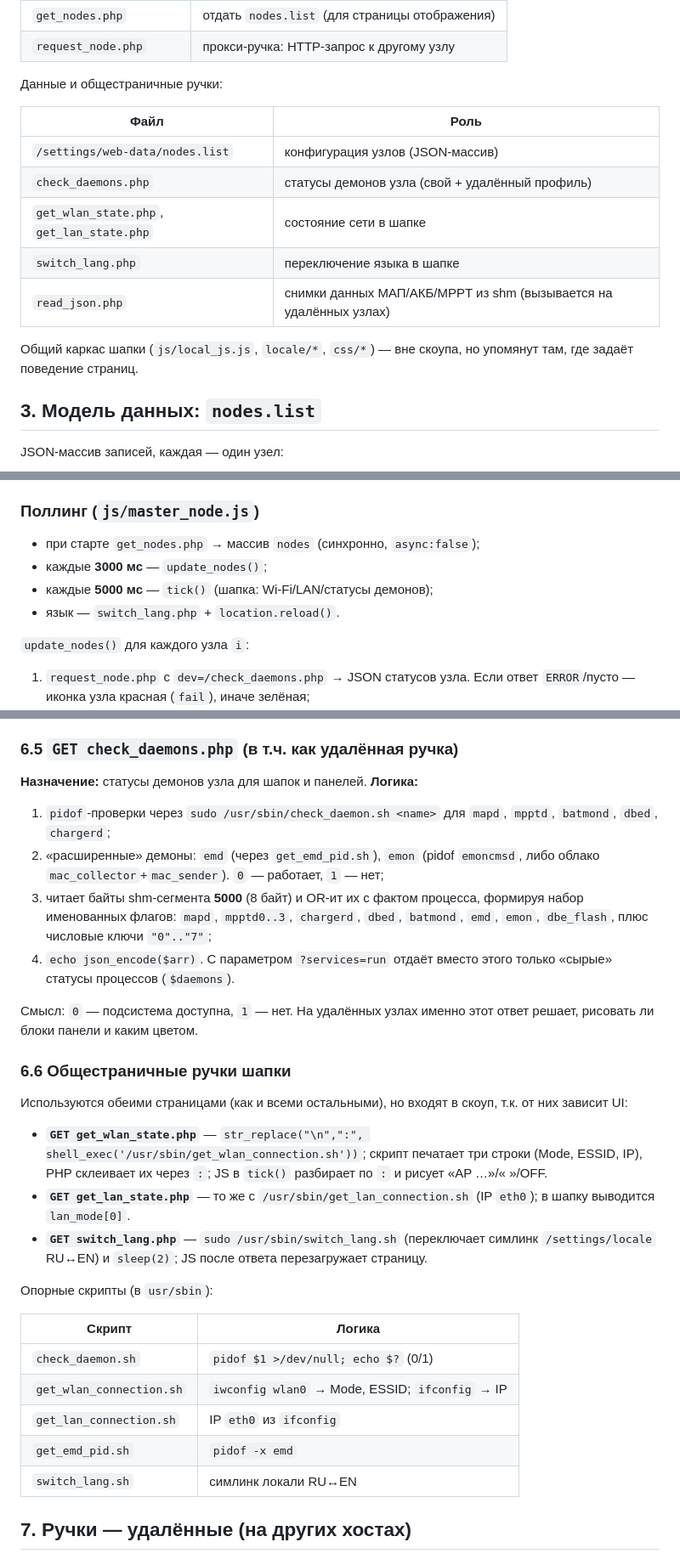
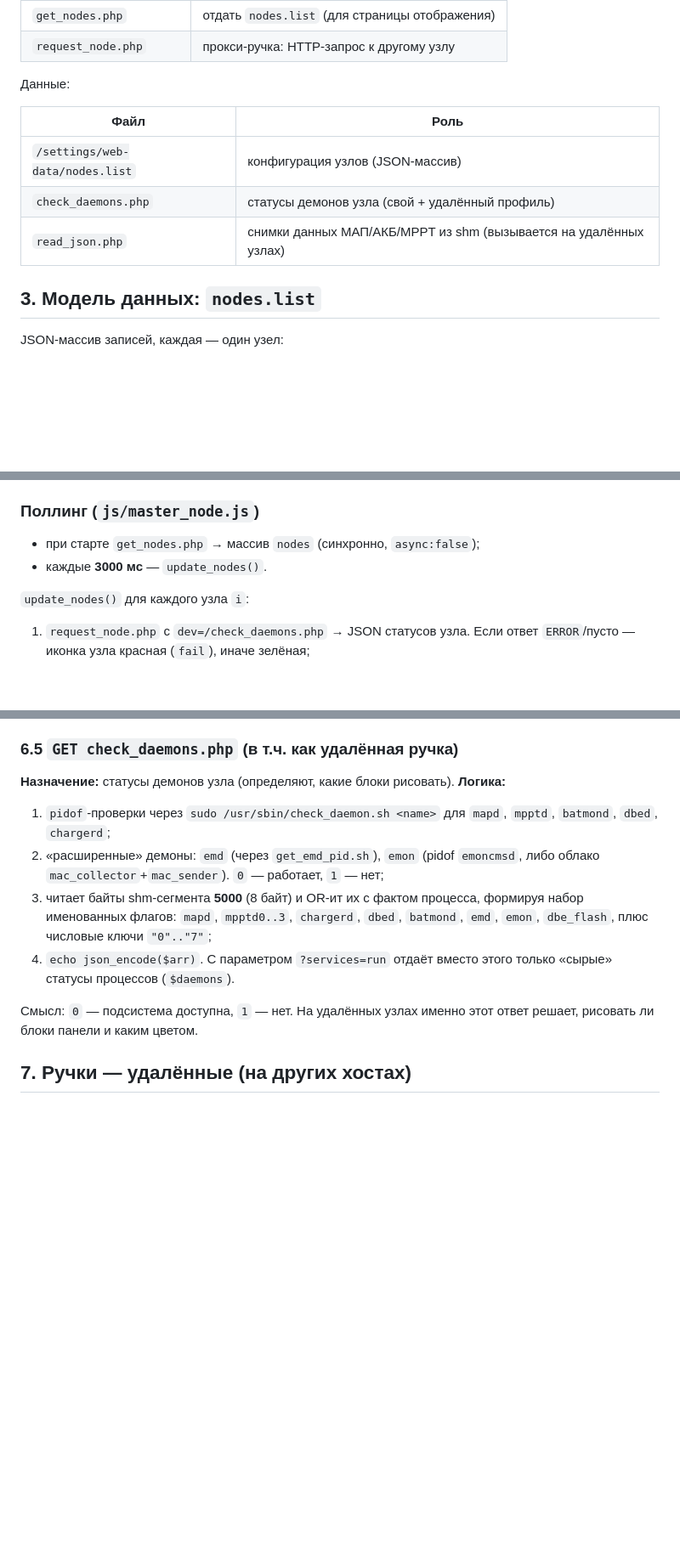
Before and after one commit to galiy/malina-26, a Markdown page: docs/legacy/master-node.md, 3 parts joined by grey strips. Shown at 85% size. Rendered like a GitHub page; blank space fills up the shorter version.

```diff
--- a/docs/legacy/master-node.md
+++ b/docs/legacy/master-node.md
@@ -38,18 +38,13 @@
 | `get_nodes.php` | отдать `nodes.list` (для страницы отображения) |
 | `request_node.php` | прокси-ручка: HTTP-запрос к другому узлу |
 
-Данные и общестраничные ручки:
+Данные:
 
 | Файл | Роль |
 |---|---|
 | `/settings/web-data/nodes.list` | конфигурация узлов (JSON-массив) |
 | `check_daemons.php` | статусы демонов узла (свой + удалённый профиль) |
-| `get_wlan_state.php`, `get_lan_state.php` | состояние сети в шапке |
-| `switch_lang.php` | переключение языка в шапке |
 | `read_json.php` | снимки данных МАП/АКБ/MPPT из shm (вызывается на удалённых узлах) |
-
-Общий каркас шапки (`js/local_js.js`, `locale/*`, `css/*`) — вне скоупа, но
-упомянут там, где задаёт поведение страниц.
 
 ## 3. Модель данных: `nodes.list`
 
@@ -93,9 +88,7 @@ JSON-массив записей, каждая — один узел:
 ### Поллинг (`js/master_node.js`)
 
 - при старте `get_nodes.php` → массив `nodes` (синхронно, `async:false`);
-- каждые **3000 мс** — `update_nodes()`;
-- каждые **5000 мс** — `tick()` (шапка: Wi‑Fi/LAN/статусы демонов);
-- язык — `switch_lang.php` + `location.reload()`.
+- каждые **3000 мс** — `update_nodes()`.
 
 `update_nodes()` для каждого узла `i`:
 
@@ -198,7 +190,7 @@ PHP-страница рендерит форму-заготовку: конте
 
 ### 6.5 `GET check_daemons.php` (в т.ч. как удалённая ручка)
 
-**Назначение:** статусы демонов узла для шапок и панелей.
+**Назначение:** статусы демонов узла (определяют, какие блоки рисовать).
 **Логика:**
 
 1. `pidof`-проверки через `sudo /usr/sbin/check_daemon.sh <name>` для
@@ -213,30 +205,6 @@ PHP-страница рендерит форму-заготовку: конте
 
 Смысл: `0` — подсистема доступна, `1` — нет. На удалённых узлах именно этот
 ответ решает, рисовать ли блоки панели и каким цветом.
-
-### 6.6 Общестраничные ручки шапки
-
-Используются обеими страницами (как и всеми остальными), но входят в скоуп,
-т.к. от них зависит UI:
-
-- **`GET get_wlan_state.php`** — `str_replace("\n",":", shell_exec('/usr/sbin/get_wlan_connection.sh'))`;
-  скрипт печатает три строки (Mode, ESSID, IP), PHP склеивает их через `:`;
-  JS в `tick()` разбирает по `:` и рисует «AP …»/«<ESSID> <IP>»/OFF.
-- **`GET get_lan_state.php`** — то же с `/usr/sbin/get_lan_connection.sh`
-  (IP `eth0`); в шапку выводится `lan_mode[0]`.
-- **`GET switch_lang.php`** — `sudo /usr/sbin/switch_lang.sh` (переключает
-  симлинк `/settings/locale` RU↔EN) и `sleep(2)`; JS после ответа перезагружает
-  страницу.
-
-Опорные скрипты (в `usr/sbin`):
-
-| Скрипт | Логика |
-|---|---|
-| `check_daemon.sh` | `pidof $1 >/dev/null; echo $?` (0/1) |
-| `get_wlan_connection.sh` | `iwconfig wlan0` → Mode, ESSID; `ifconfig` → IP |
-| `get_lan_connection.sh` | IP `eth0` из `ifconfig` |
-| `get_emd_pid.sh` | `pidof -x emd` |
-| `switch_lang.sh` | симлинк локали RU↔EN |
 
 ## 7. Ручки — удалённые (на других хостах)
 
```
Also changed, not shown: other parts of docs/legacy/master-node.md (+1 -2 lines), docs/master-node.md (added, +121 -0 lines).
